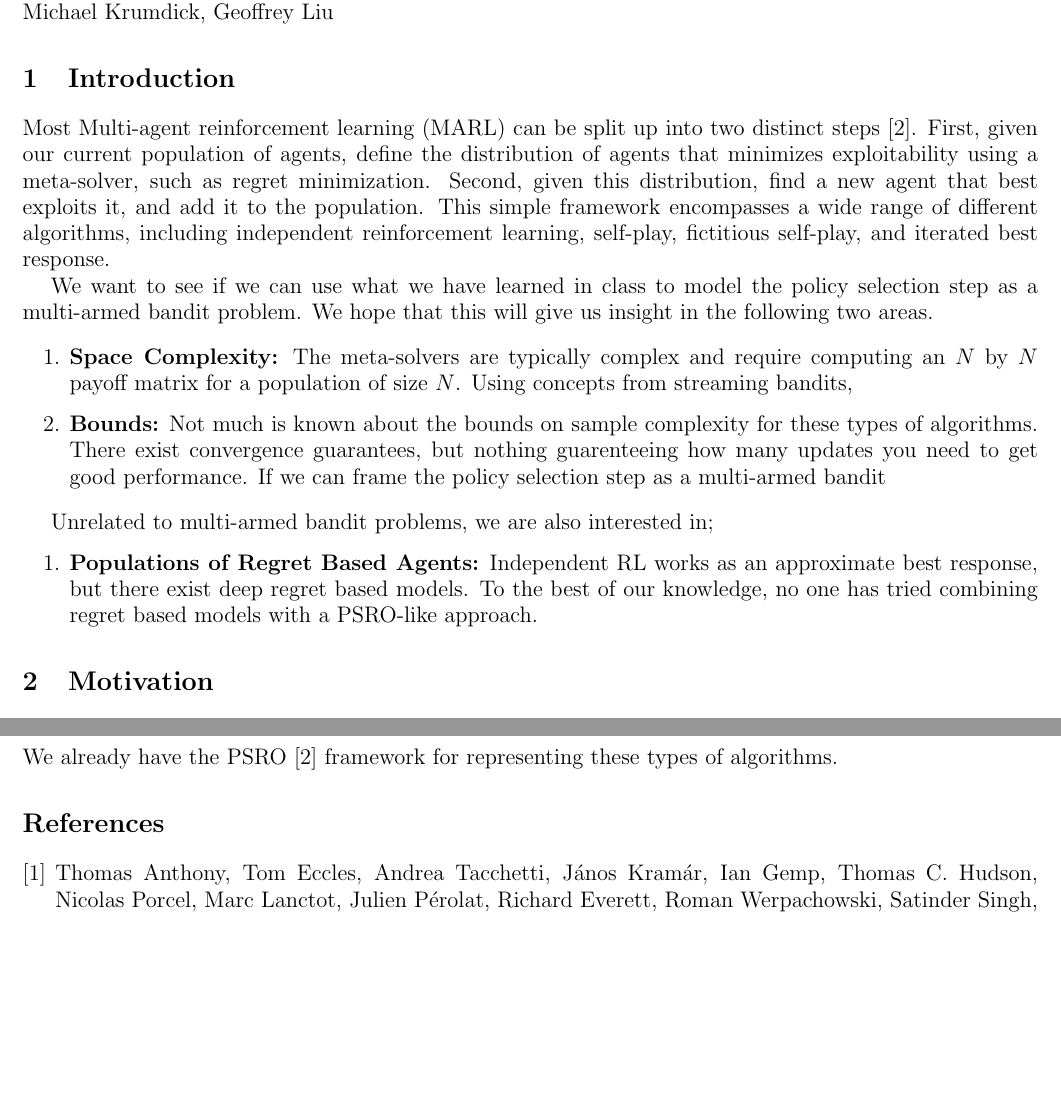
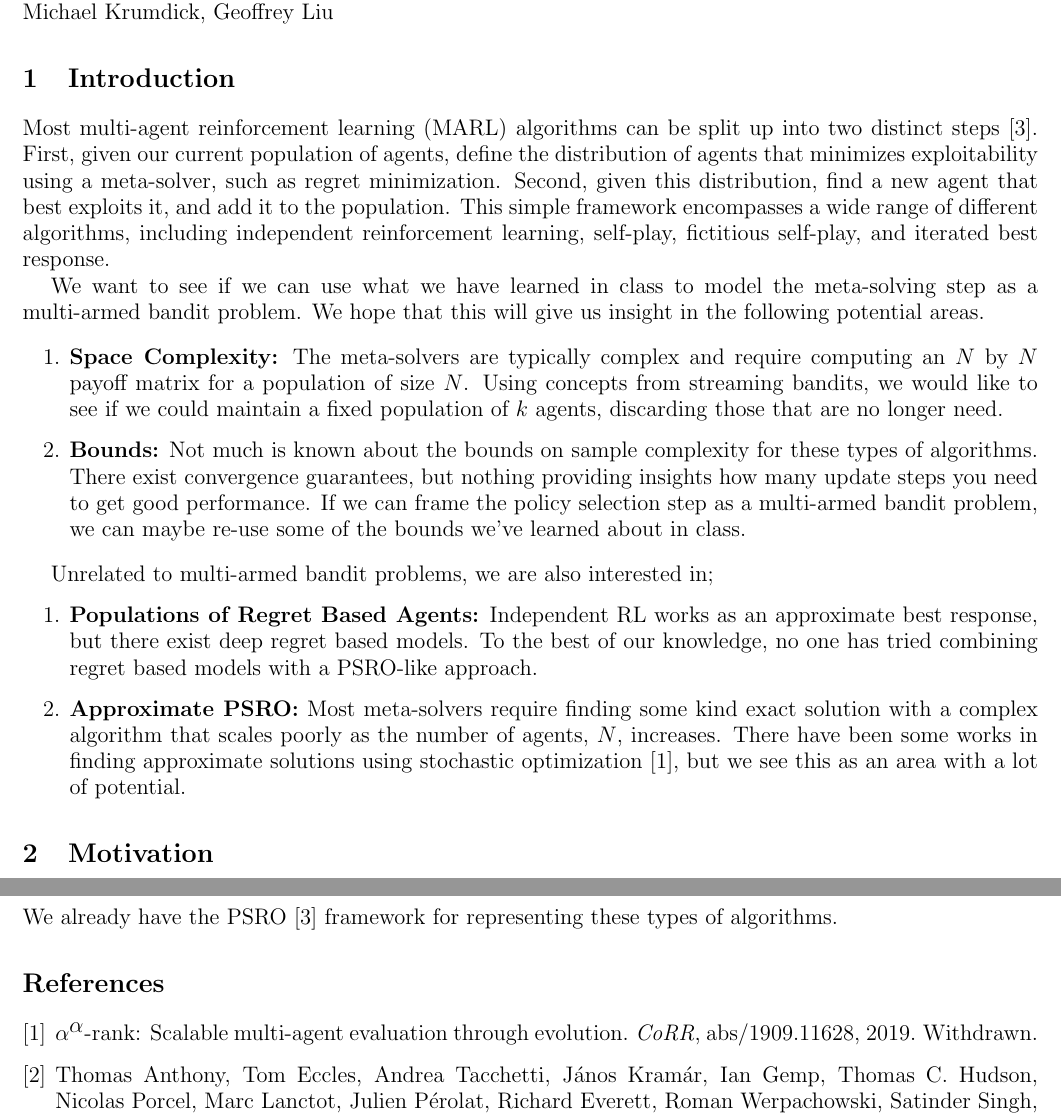
Before and after one commit to mkrum/Hannibal, a LaTeX document (report/report.tex, which reads report/report.bib): two parts of pages 1 and 2 of 2, joined at a grey line, cut so that both start at the same text, the shorter picture padded with empty space. Compiled offline with pdfLaTeX.

Commit message:
More progress, but I am about to pivot to a single better idea

```diff
--- a/report/report.bib
+++ b/report/report.bib
@@ -41,3 +41,11 @@
       archivePrefix={arXiv},
       primaryClass={cs.LG}
 }
+
+@article{alphalpha,
+  title     = {{\(\alpha\)}\({}^{\mbox{{\(\alpha\)}}}\)-Rank: Scalable Multi-agent
+               Evaluation through Evolution},
+  journal   = {CoRR},
+  volume    = {abs/1909.11628},
+  year      = {2019},
+  note      = {Withdrawn.},
--- a/report/report.tex
+++ b/report/report.tex
@@ -11,7 +11,7 @@
 \noindent \large Michael Krumdick, Geoffrey Liu
 
 \section{Introduction}
-Most Multi-agent reinforcement learning (MARL) can be split up into two
+Most multi-agent reinforcement learning (MARL) algorithms can be split up into two
 distinct steps \cite{PSRO}. First, given our current population of agents,
 define the distribution of agents that minimizes exploitability using a
 meta-solver, such as regret minimization. Second, given this distribution, find
@@ -20,19 +20,22 @@ framework encompasses a wide range of different algorithms, including
 independent reinforcement learning, self-play, fictitious self-play, and
 iterated best response.
 
-We want to see if we can use what we have learned in class to model the policy
-selection step as a multi-armed bandit problem. We hope that this will give us
-insight in the following two areas.
+We want to see if we can use what we have learned in class to model the
+meta-solving step as a multi-armed bandit problem. We hope that this will give
+us insight in the following potential areas.
 
 \begin{enumerate}
 	\item \textbf{Space Complexity:} The meta-solvers are typically complex and
         require computing an $N$ by $N$ payoff matrix for a population of size
-        $N$. Using concepts from streaming bandits,
+        $N$. Using concepts from streaming bandits, we would like to see if we
+        could maintain a fixed population of $k$ agents, discarding those that
+        are no longer need.
 	\item \textbf{Bounds:} Not much is known about the bounds on sample
         complexity for these types of algorithms. There exist convergence
-        guarantees, but nothing guarenteeing how many updates you need to get
-        good performance. If we can frame the policy selection step as a
-        multi-armed bandit
+        guarantees, but nothing providing insights how many update steps you
+        need to get good performance. If we can frame the policy selection step
+        as a multi-armed bandit problem, we can maybe re-use some of the bounds
+        we've learned about in class.
 \end{enumerate}
 
 Unrelated to multi-armed bandit problems, we are also interested in;
@@ -41,6 +44,11 @@ Unrelated to multi-armed bandit problems, we are also interested in;
         response, but there exist deep regret based models. To the best of our
         knowledge, no one has tried combining regret based models with a
         PSRO-like approach.
+    \item \textbf{Approximate PSRO:} Most meta-solvers require finding some kind
+        exact solution with a complex algorithm that scales poorly as the number
+        of agents, $N$, increases. There have been some works in finding
+        approximate solutions using stochastic optimization \cite{alphalpha},
+        but we see this as an area with a lot of potential.
 \end{enumerate}
 
 \section{Motivation}
```
Also changed, not shown: report/report.bib (7 more changed lines).
